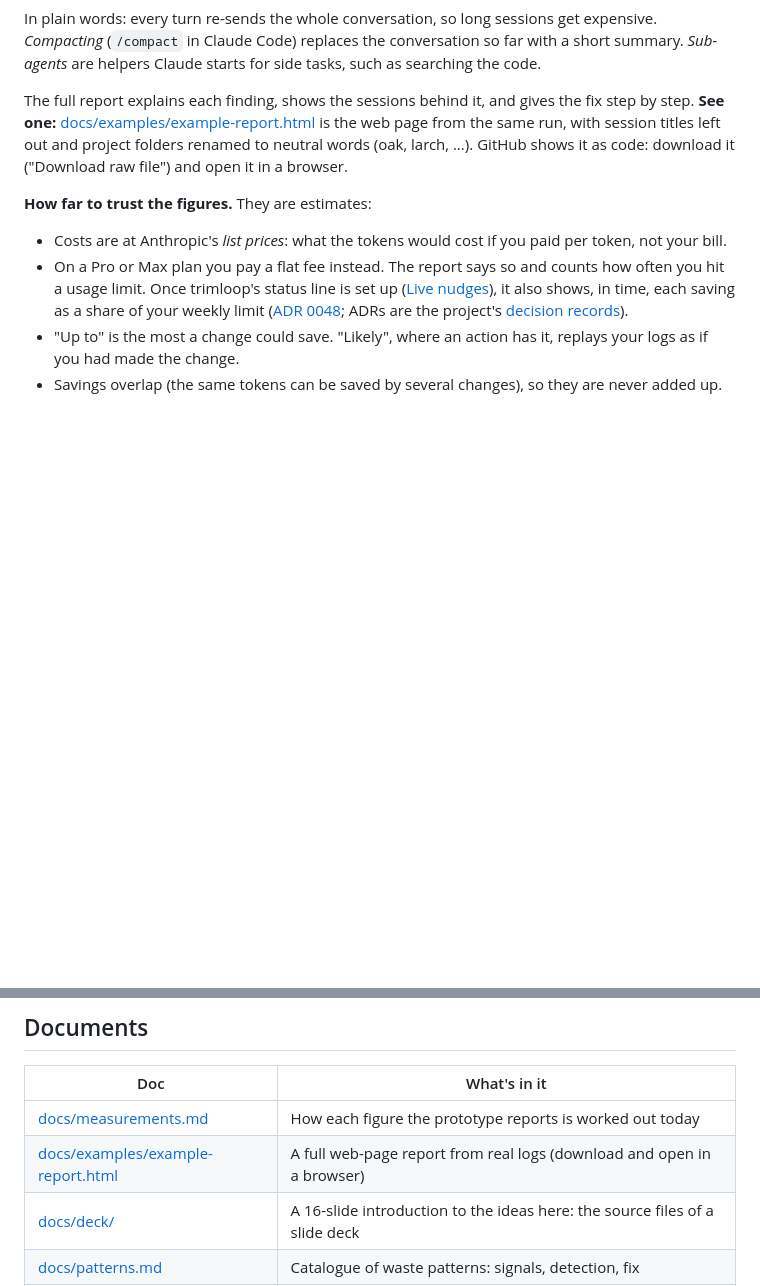
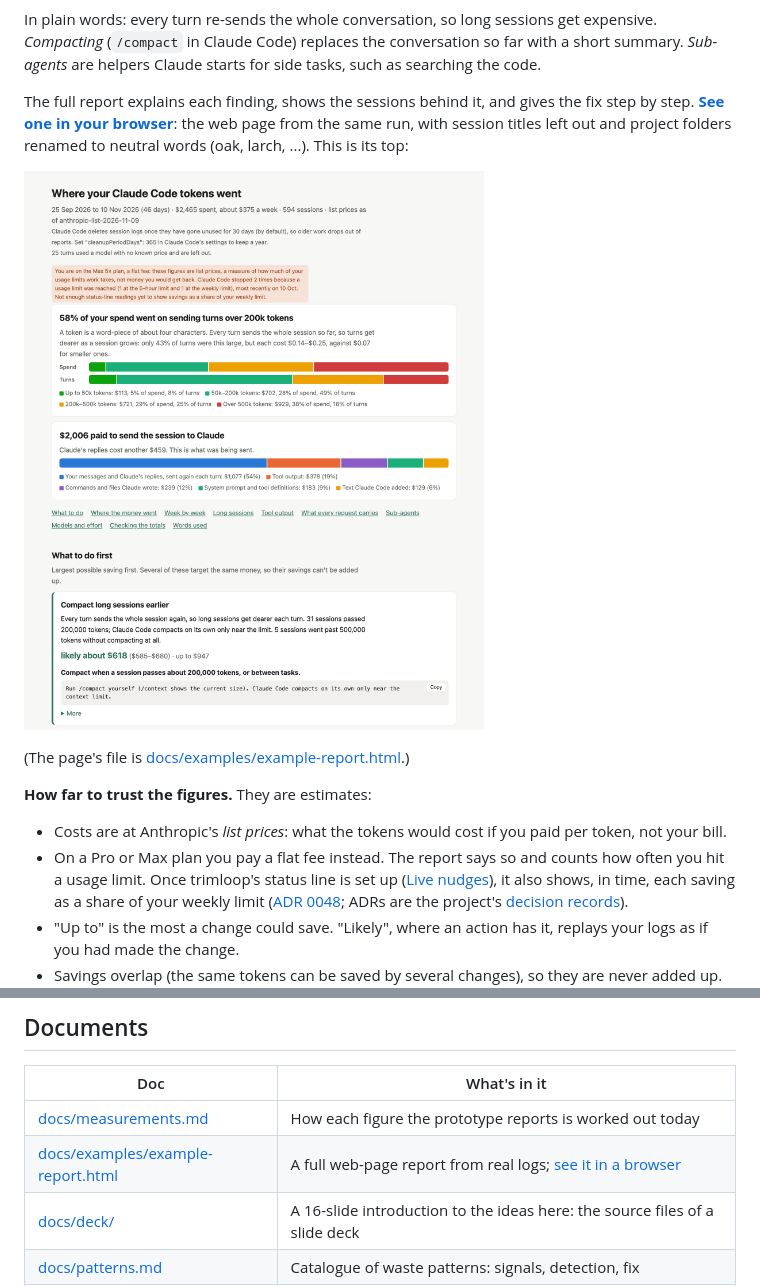
Before and after one commit to ChrisAdkin8/trimloop, a Markdown page: README.md, 2 parts joined by grey strips. Drawn GitHub-style; pictures changed too: docs/images/example-report.png (added); blank space fills up the shorter version.

Commit message:
Publish the example report as a web page; show its top in the README
- pages.yml publishes docs/examples/example-report.html at
  https://chrisadkin8.github.io/trimloop/ when the example changes on
  main, so nobody has to download a file to see a report. Actions are
  pinned by commit to releases over two weeks old.
- README: a picture of the report's top (docs/images/example-report.png)
  that links to the page, in place of the download instructions.
- packaging.md says how the page is published and that the picture is
  retaken by hand when the example is refreshed.

Co-Authored-By: Claude Fable 5.2 <noreply@anthropic.com>

```diff
--- a/README.md
+++ b/README.md
@@ -44,11 +44,14 @@ the conversation so far with a short summary. *Sub-agents* are helpers
 Claude starts for side tasks, such as searching the code.
 
 The full report explains each finding, shows the sessions behind it, and
-gives the fix step by step. **See one:**
-[docs/examples/example-report.html](docs/examples/example-report.html) is the
-web page from the same run, with session titles left out and project
-folders renamed to neutral words (oak, larch, ...). GitHub shows it as
-code: download it ("Download raw file") and open it in a browser.
+gives the fix step by step. **[See one in your browser](https://chrisadkin8.github.io/trimloop/)**:
+the web page from the same run, with session titles left out and project
+folders renamed to neutral words (oak, larch, ...). This is its top:
+
+<a href="https://chrisadkin8.github.io/trimloop/"><img src="docs/images/example-report.png" width="760" alt="The top of a trimloop report: 58% of spend went on sending turns over 200,000 tokens, shown as bars of spend and turns by session size; $2,006 was paid to send the session to Claude, split into messages and replies, tool output, commands and files, the system prompt, and text Claude Code added; then the first action, compact long sessions earlier, likely to save about $618."></a>
+
+(The page's file is
+[docs/examples/example-report.html](docs/examples/example-report.html).)
 
 **How far to trust the figures.** They are estimates:
 
@@ -403,7 +406,7 @@ the steps for making the repository public, are in
 | Doc | What's in it |
 |---|---|
 | [docs/measurements.md](docs/measurements.md) | How each figure the prototype reports is worked out today |
-| [docs/examples/example-report.html](docs/examples/example-report.html) | A full web-page report from real logs (download and open in a browser) |
+| [docs/examples/example-report.html](docs/examples/example-report.html) | A full web-page report from real logs; [see it in a browser](https://chrisadkin8.github.io/trimloop/) |
 | [docs/deck/](docs/deck/README.md) | A 16-slide introduction to the ideas here: the source files of a slide deck |
 | [docs/patterns.md](docs/patterns.md) | Catalogue of waste patterns: signals, detection, fix |
 | [docs/state-machines.md](docs/state-machines.md) | What the code remembers between steps, and the files it keeps |
```
Also changed, not shown: docs/packaging.md (+9 -0 lines), 1 other file.
